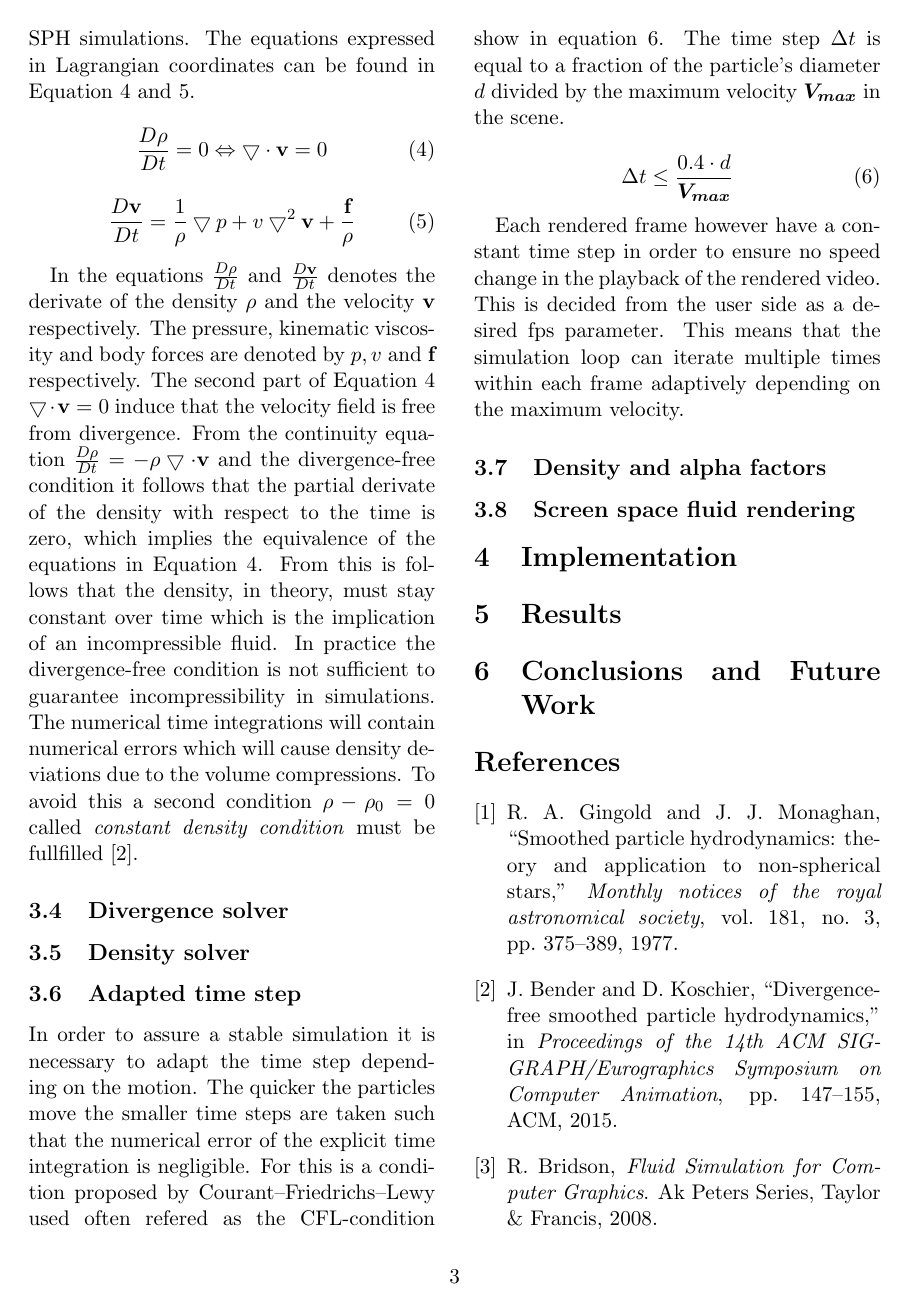
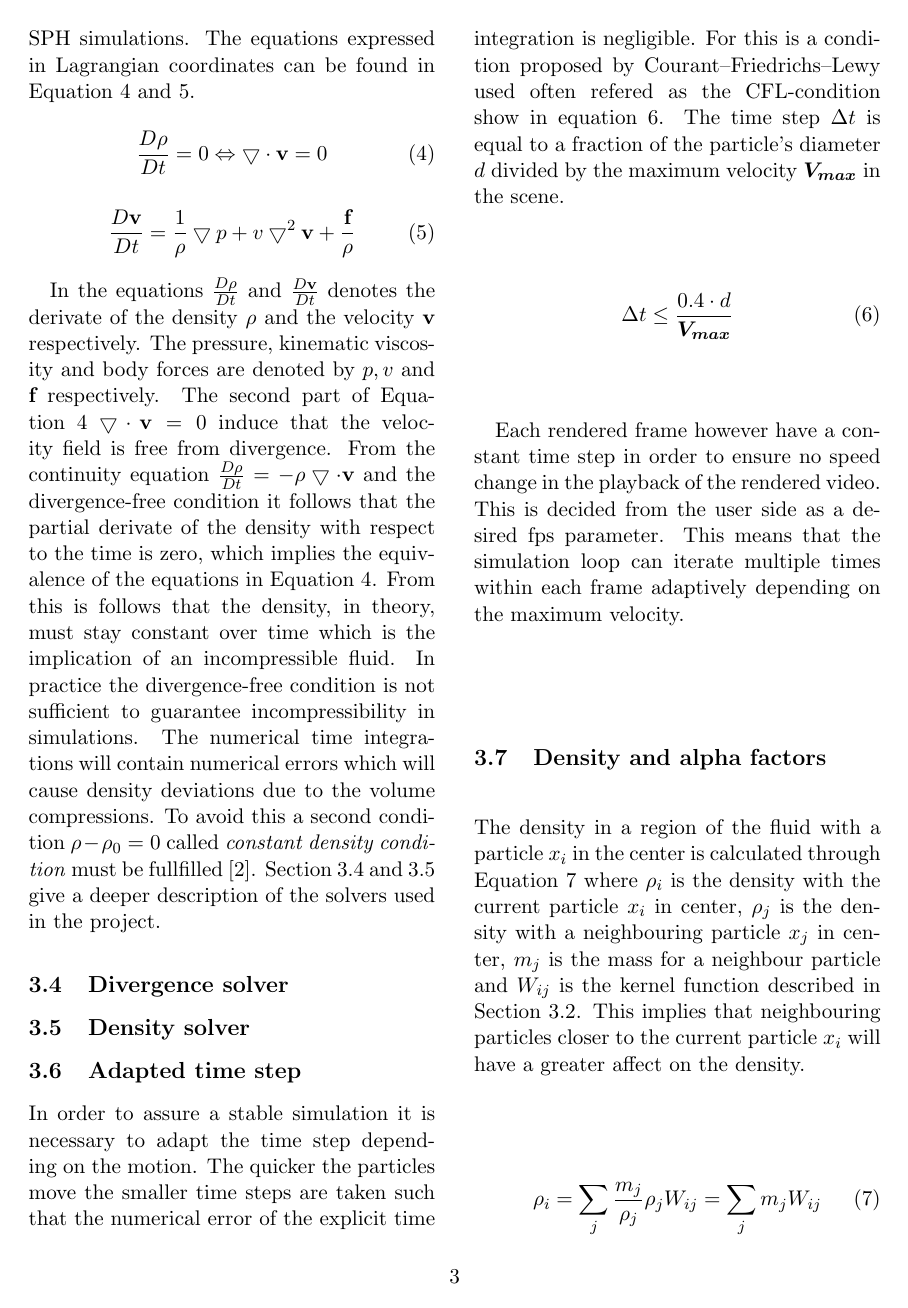
Before and after one commit to ronjagrosz/DFSPH, a LaTeX document (report/paper.tex): page 3 of 4. Compiled offline with pdfLaTeX.

Commit message:
density in density and alpha

```diff
--- a/report/paper.tex
+++ b/report/paper.tex
@@ -191,12 +191,12 @@ function performFluidSimulation
         \frac{D\textbf{v}}{Dt} = \frac{1}{\rho} \bigtriangledown p + v \bigtriangledown ^2 \textbf{v} + \frac{\textbf{f}}{\rho}
     \end{equation}
 
-    In the equations $\frac{D\rho}{Dt}$ and $\frac{D\textbf{v}}{Dt}$ denotes the derivate of the density $\rho$ and the velocity $\textbf{v}$ respectively. The pressure, kinematic viscosity and body forces are denoted by $p,v$ and $\textbf{f}$ respectively. The second part of Equation~\ref{eq:nsDensity} $\bigtriangledown \cdot \textbf{v} = 0$ induce that the velocity field is free from divergence. From the continuity equation $\frac{D\rho}{Dt} = -\rho \bigtriangledown \cdot \textbf{v}$ and the divergence-free condition it follows that the partial derivate of the density with respect to the time is zero, which implies the equivalence of the equations in Equation~\ref{eq:nsDensity}. From this is follows that the density, in theory, must stay constant over time which is the implication of an incompressible fluid. In practice the divergence-free condition is not sufficient to guarantee incompressibility in simulations. The numerical time integrations will contain numerical errors which will cause density deviations due to the volume compressions. To avoid this a second condition $\rho - \rho_0 = 0$ called \textit{constant density condition} must be fullfilled~\cite{bender}.
+    In the equations $\frac{D\rho}{Dt}$ and $\frac{D\textbf{v}}{Dt}$ denotes the derivate of the density $\rho$ and the velocity $\textbf{v}$ respectively. The pressure, kinematic viscosity and body forces are denoted by $p,v$ and $\textbf{f}$ respectively. The second part of Equation~\ref{eq:nsDensity} $\bigtriangledown \cdot \textbf{v} = 0$ induce that the velocity field is free from divergence. From the continuity equation $\frac{D\rho}{Dt} = -\rho \bigtriangledown \cdot \textbf{v}$ and the divergence-free condition it follows that the partial derivate of the density with respect to the time is zero, which implies the equivalence of the equations in Equation~\ref{eq:nsDensity}. From this is follows that the density, in theory, must stay constant over time which is the implication of an incompressible fluid. In practice the divergence-free condition is not sufficient to guarantee incompressibility in simulations. The numerical time integrations will contain numerical errors which will cause density deviations due to the volume compressions. To avoid this a second condition $\rho - \rho_0 = 0$ called \textit{constant density condition} must be fullfilled~\cite{bender}. Section~\ref{divergenceSolver} and~\ref{densitySolver} give a deeper description of the solvers used in the project.
 
 
 
-\subsection{Divergence solver}
-\subsection{Density solver}
+\subsection{Divergence solver} \label{divergenceSolver}
+\subsection{Density solver} \label{densitySolver}
 
 
 % Write about non pressure forces, velocity osv..?
@@ -214,6 +214,12 @@ error of the explicit time integration is negligible. For this is a condition pr
 Each rendered frame however have a constant time step in order to ensure no speed change in the playback of the rendered video. This is decided from the user side as a desired fps parameter. This means that the simulation loop can iterate multiple times within each frame adaptively depending on the maximum velocity.
 
 \subsection{Density and alpha factors}
+    The density in a region of the fluid with a particle $x_i$ in the center is calculated through Equation~\ref{eq:density} where $\rho_i$ is the density with the current particle $x_i$ in center, $\rho_j$ is the density with a neighbouring particle $x_j$ in center, $m_j$ is the mass for a neighbour particle and $W_{ij}$ is the kernel function described in Section~\ref{kernel}. This implies that neighbouring particles closer to the current particle $x_i$ will have a greater affect on the density.
+
+    \begin{equation}\label{eq:density}
+        \rho_i = \sum_j \frac{m_j}{\rho_j} \rho_j W_{ij} = \sum_j m_j W_{ij}
+    \end{equation}
+
 \subsection{Screen space fluid rendering}
 
 \section{Implementation}
```
Also changed, not shown: report/paper.tex (2 more changed lines).
